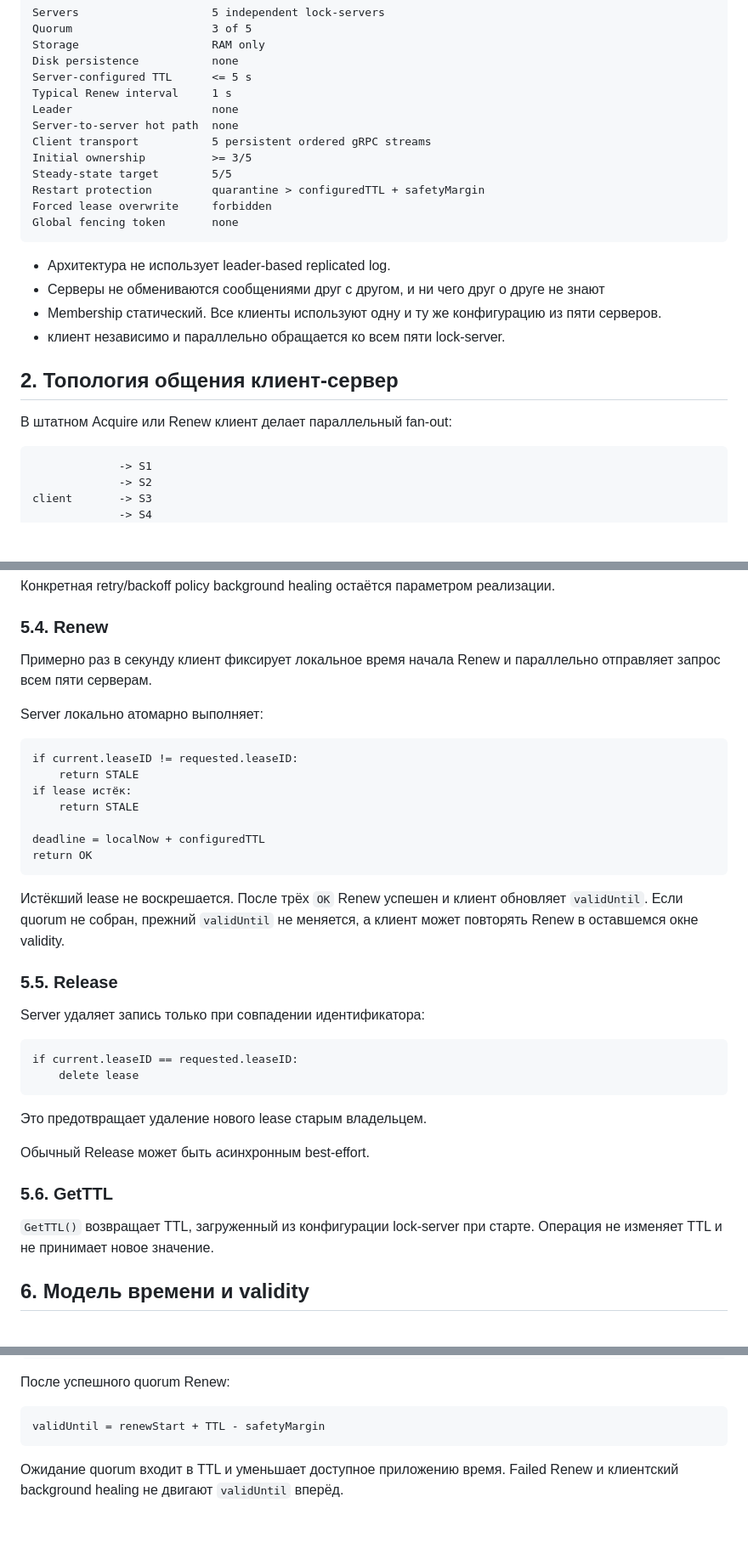
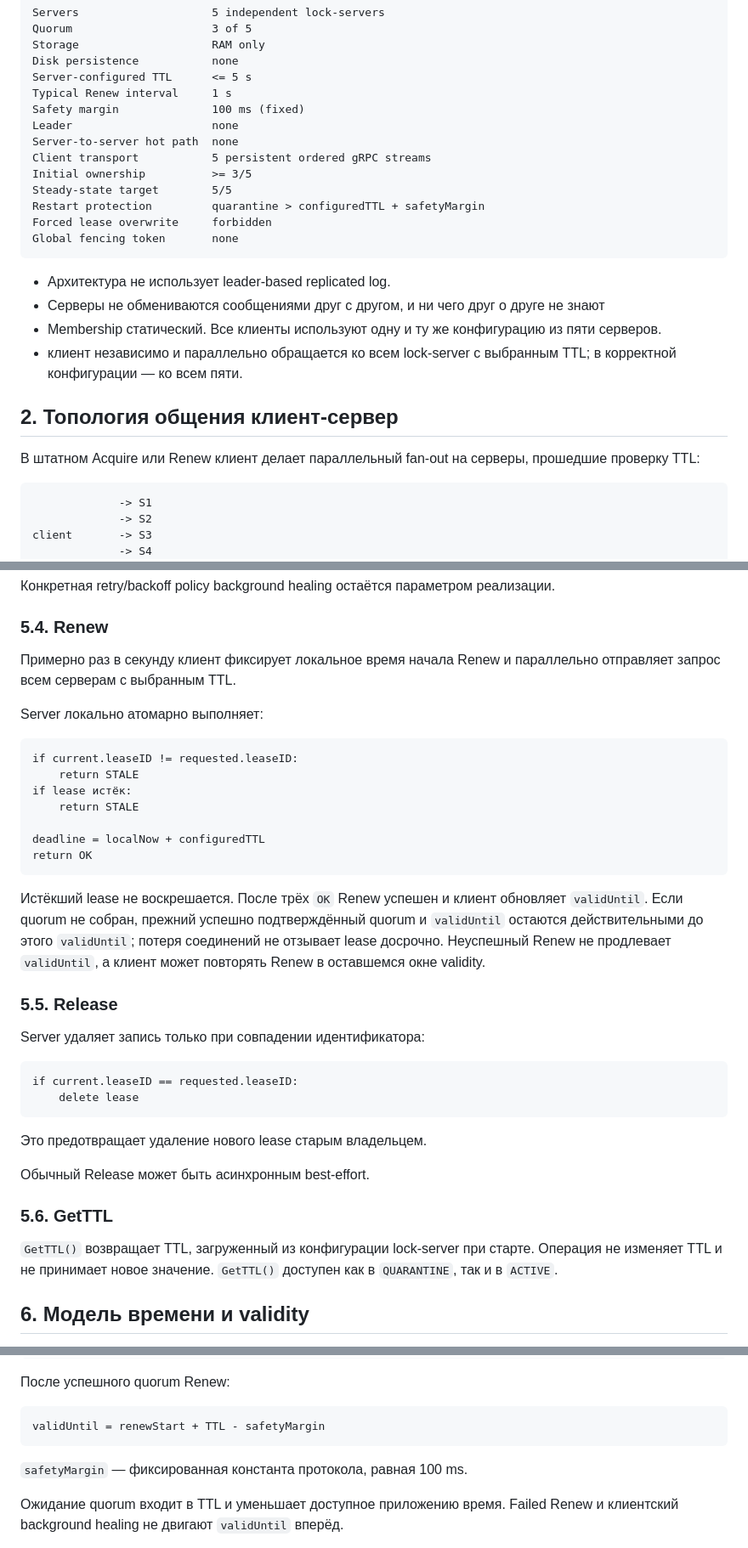
Before and after one commit to udovenkoav1981/RedLease, a Markdown page: Architecture.md, 3 parts joined by grey strips. Shown at 85% size. Drawn GitHub-style; blank space fills up the shorter version.

````diff
--- a/Architecture.md
+++ b/Architecture.md
@@ -20,6 +20,7 @@ Storage                    RAM only
 Disk persistence           none
 Server-configured TTL      <= 5 s
 Typical Renew interval     1 s
+Safety margin              100 ms (fixed)
 Leader                     none
 Server-to-server hot path  none
 Client transport           5 persistent ordered gRPC streams
@@ -33,11 +34,13 @@ Global fencing token       none
 - Архитектура не использует leader-based replicated log.
 - Серверы не обмениваются сообщениями друг с другом, и ни чего друг о друге не знают
 - Membership статический. Все клиенты используют одну и ту же конфигурацию из пяти серверов.
-- клиент независимо и параллельно обращается ко всем пяти lock-server.
+- клиент независимо и параллельно обращается ко всем lock-server с выбранным
+  TTL; в корректной конфигурации — ко всем пяти.
 
 ## 2. Топология общения клиент-сервер
 
-В штатном Acquire или Renew клиент делает параллельный fan-out:
+В штатном Acquire или Renew клиент делает параллельный fan-out на серверы,
+прошедшие проверку TTL:
 
 ```text
              -> S1
@@ -154,7 +166,7 @@ server API. Lock-server не знает о понятии `Attach`.
 ### 5.4. Renew
 
 Примерно раз в секунду клиент фиксирует локальное время начала Renew и
-параллельно отправляет запрос всем пяти серверам.
+параллельно отправляет запрос всем серверам с выбранным TTL.
 
 Server локально атомарно выполняет:
 
@@ -169,7 +181,9 @@ return OK
 ```
 
 Истёкший lease не воскрешается. После трёх `OK` Renew успешен и клиент обновляет
-`validUntil`. Если quorum не собран, прежний `validUntil` не меняется, а клиент
+`validUntil`. Если quorum не собран, прежний успешно подтверждённый quorum и
+`validUntil` остаются действительными до этого `validUntil`; потеря соединений
+не отзывает lease досрочно. Неуспешный Renew не продлевает `validUntil`, а клиент
 может повторять Renew в оставшемся окне validity.
 
 ### 5.5. Release
@@ -188,7 +202,8 @@ if current.leaseID == requested.leaseID:
 ### 5.6. GetTTL
 
 `GetTTL()` возвращает TTL, загруженный из конфигурации lock-server при старте.
-Операция не изменяет TTL и не принимает новое значение.
+Операция не изменяет TTL и не принимает новое значение. `GetTTL()` доступен как
+в `QUARANTINE`, так и в `ACTIVE`.
 
 ## 6. Модель времени и validity
 
@@ -236,6 +259,8 @@ validUntil = acquireStart + TTL - safetyMargin
 ```text
 validUntil = renewStart + TTL - safetyMargin
 ```
+
+`safetyMargin` — фиксированная константа протокола, равная 100 ms.
 
 Ожидание quorum входит в TTL и уменьшает доступное приложению время. Failed
 Renew и клиентский background healing не двигают `validUntil` вперёд.
````
Also changed, not shown: other parts of Architecture.md (+36 -15 lines), Requirements.md (+8 -2 lines), TODO.md (added, +16 -0 lines).
